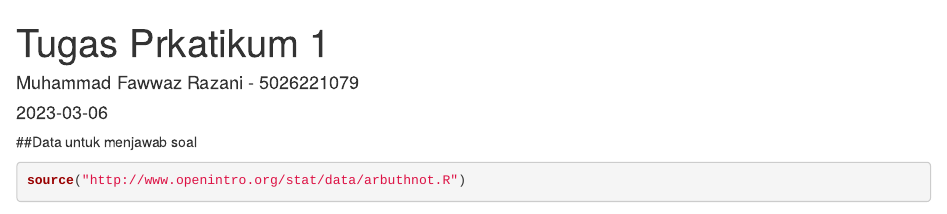
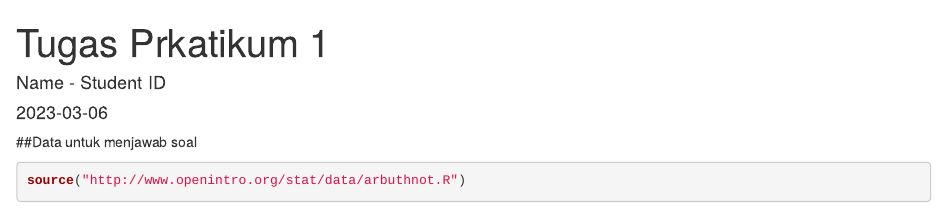
Before and after one commit to HyggeHalcyon/Uni-Assignments, an R Markdown document (IS184305 - Statistics/Hands-On 1/5026221079_Muhammad Fawwaz Razani.Rmd): the page in a window 1100 px wide, from its top. Rendered offline with R 4.5, knitr and Pandoc, with nearby package versions; some code elsewhere in the file could not run offline.

Commit message:
trimming some files

```diff
--- a/IS184305 - Statistics/Hands-On 1/5026221079_Muhammad Fawwaz Razani.Rmd
+++ b/IS184305 - Statistics/Hands-On 1/5026221079_Muhammad Fawwaz Razani.Rmd
@@ -1,6 +1,6 @@
 ---
 title   : "Tugas Prkatikum 1"
-author  : "Muhammad Fawwaz Razani - 5026221079"
+author  : "Name - Student ID"
 date    : "2023-03-06"
 output  : html_document
 ---
```
